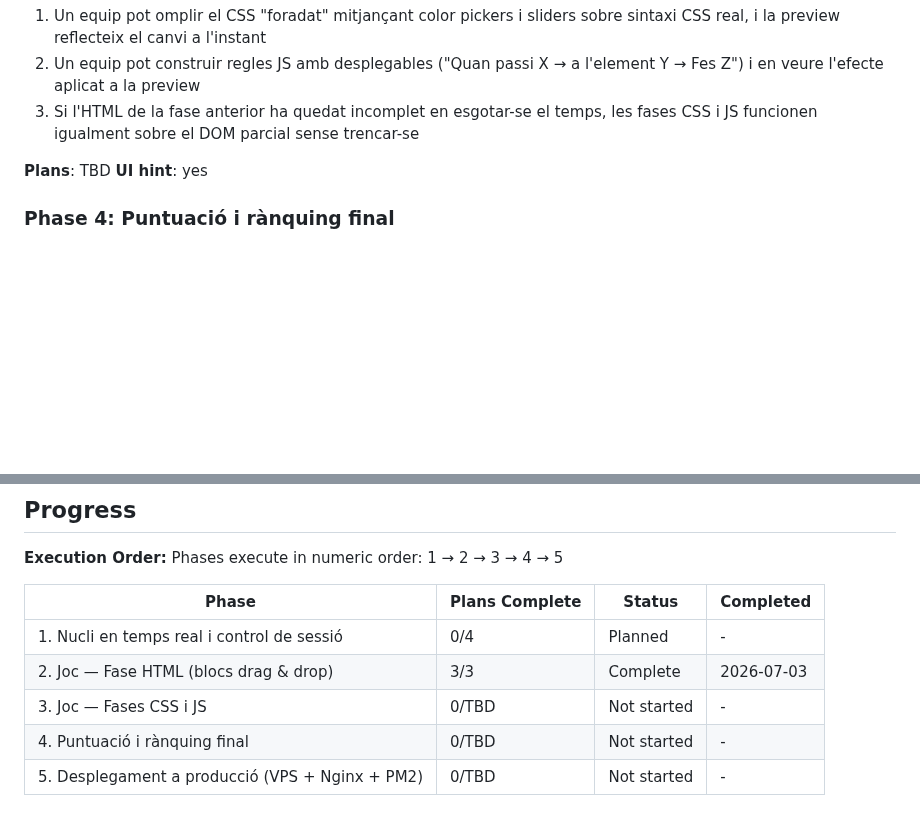
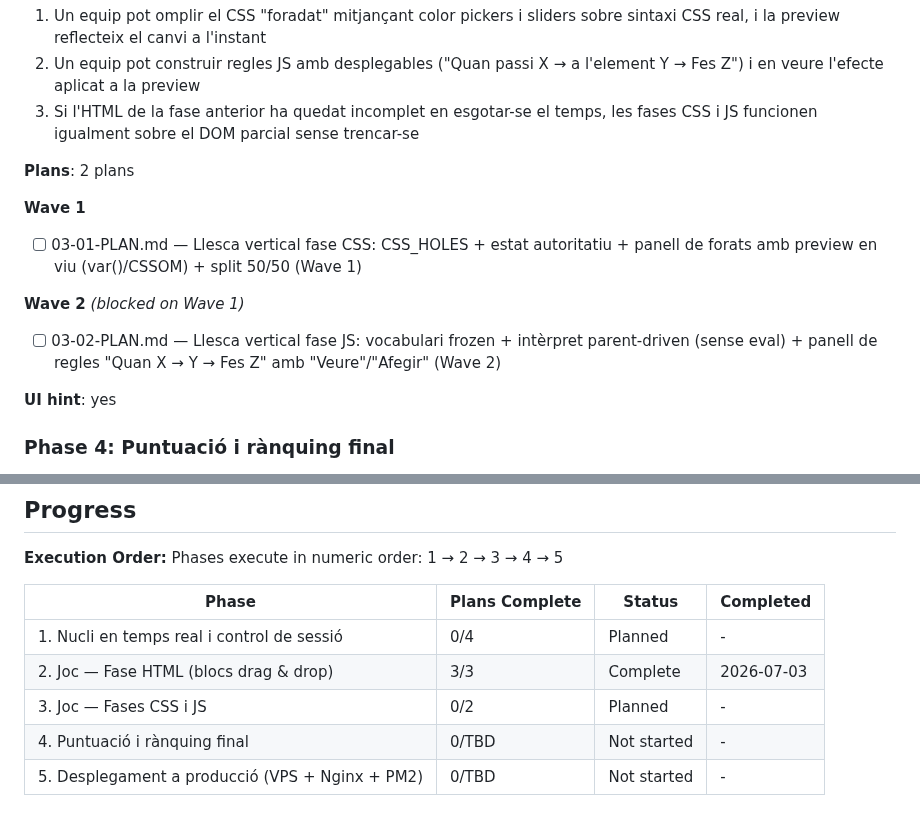
Before and after one commit to rogeraclaro/codearena, a Markdown page: .planning/ROADMAP.md, 2 parts joined by grey strips. GitHub-like rendering; blank space fills up the shorter version.

Commit message:
docs(03): create phase plan (CSS + JS vertical slices)

```diff
--- a/.planning/ROADMAP.md
+++ b/.planning/ROADMAP.md
@@ -91,7 +91,16 @@ Decimal phases appear between their surrounding integers in numeric order.
   2. Un equip pot construir regles JS amb desplegables ("Quan passi X → a l'element Y → Fes Z") i en veure l'efecte aplicat a la preview
   3. Si l'HTML de la fase anterior ha quedat incomplet en esgotar-se el temps, les fases CSS i JS funcionen igualment sobre el DOM parcial sense trencar-se
 
-**Plans**: TBD
+**Plans**: 2 plans
+
+**Wave 1**
+
+- [ ] 03-01-PLAN.md — Llesca vertical fase CSS: CSS_HOLES + estat autoritatiu + panell de forats amb preview en viu (var()/CSSOM) + split 50/50 (Wave 1)
+
+**Wave 2** *(blocked on Wave 1)*
+
+- [ ] 03-02-PLAN.md — Llesca vertical fase JS: vocabulari frozen + intèrpret parent-driven (sense eval) + panell de regles "Quan X → Y → Fes Z" amb "Veure"/"Afegir" (Wave 2)
+
 **UI hint**: yes
 
 ### Phase 4: Puntuació i rànquing final
@@ -134,6 +143,6 @@ Phases execute in numeric order: 1 → 2 → 3 → 4 → 5
 |-------|----------------|--------|-----------|
 | 1. Nucli en temps real i control de sessió | 0/4 | Planned | - |
 | 2. Joc — Fase HTML (blocs drag & drop) | 3/3 | Complete    | 2026-07-03 |
-| 3. Joc — Fases CSS i JS | 0/TBD | Not started | - |
+| 3. Joc — Fases CSS i JS | 0/2 | Planned | - |
 | 4. Puntuació i rànquing final | 0/TBD | Not started | - |
 | 5. Desplegament a producció (VPS + Nginx + PM2) | 0/TBD | Not started | - |
```
Also changed, not shown: 2 other files.
